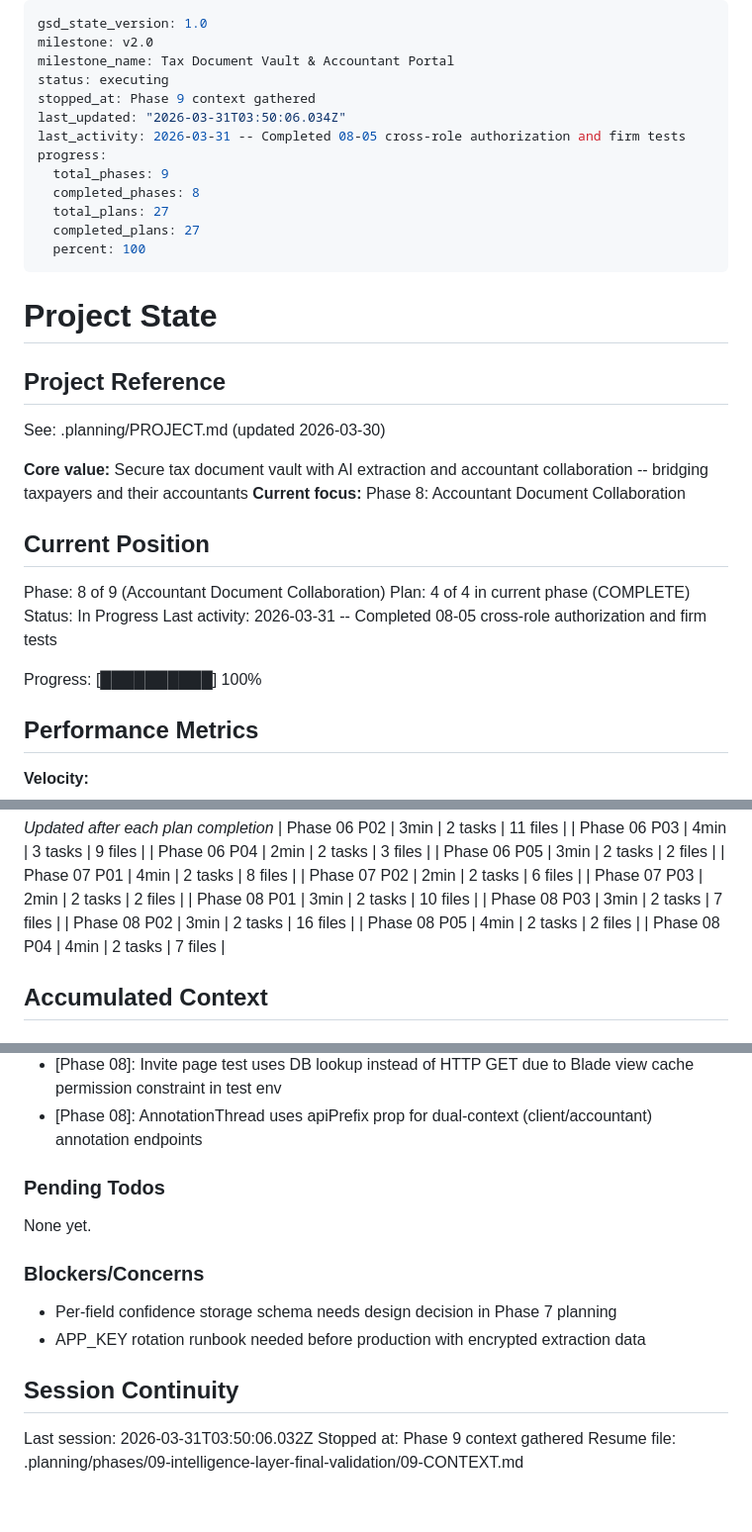
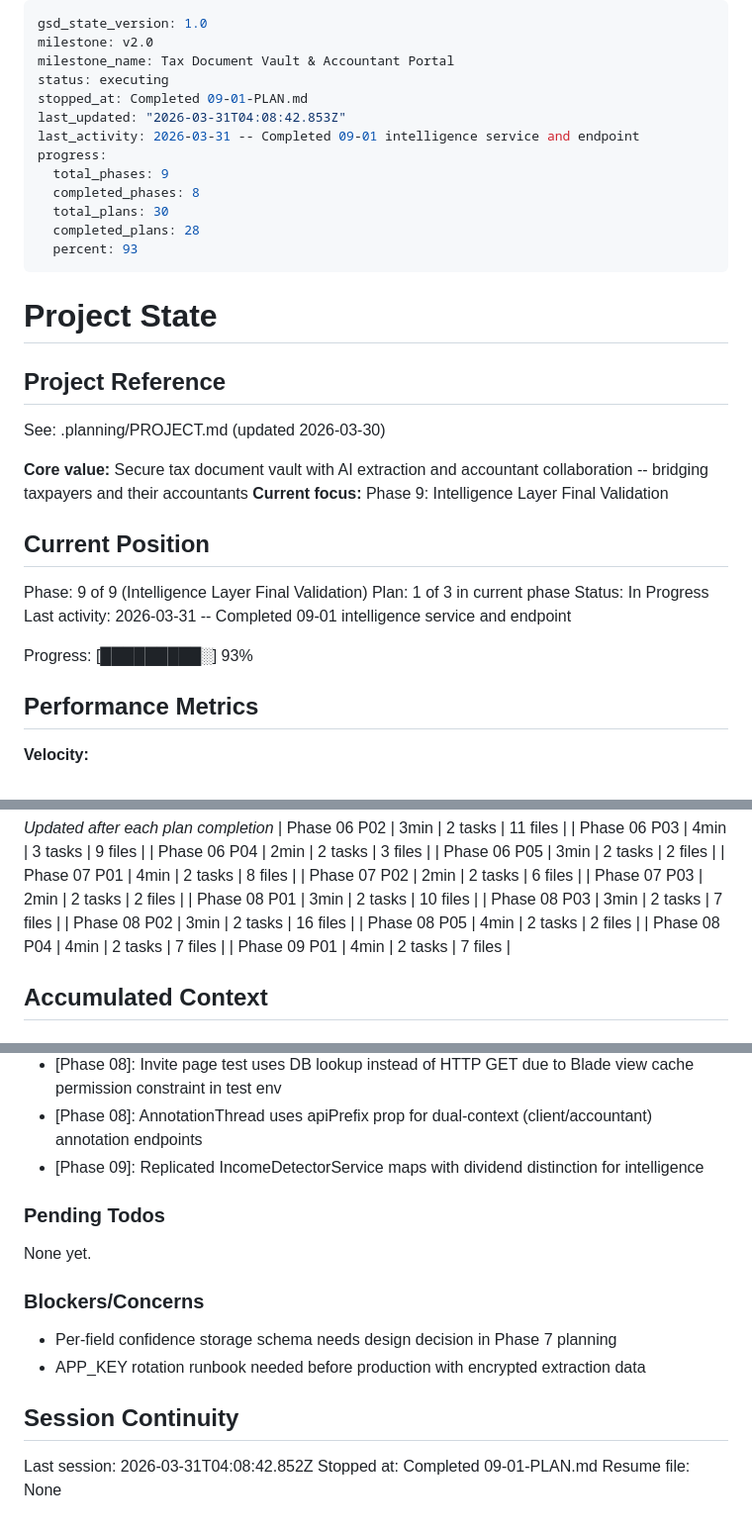
Before and after one commit to parkktech/spendifiai, a Markdown page: .planning/STATE.md, 3 parts joined by grey strips. Shown at 99% size. GitHub-like rendering.

Commit message:
docs(09-01): complete intelligence service plan
Co-Authored-By: Claude Opus 4.6 (1M context) <noreply@anthropic.com>

```diff
--- a/.planning/STATE.md
+++ b/.planning/STATE.md
@@ -3,15 +3,15 @@ gsd_state_version: 1.0
 milestone: v2.0
 milestone_name: Tax Document Vault & Accountant Portal
 status: executing
-stopped_at: Phase 9 context gathered
-last_updated: "2026-03-31T03:50:06.034Z"
-last_activity: 2026-03-31 -- Completed 08-05 cross-role authorization and firm tests
+stopped_at: Completed 09-01-PLAN.md
+last_updated: "2026-03-31T04:08:42.853Z"
+last_activity: 2026-03-31 -- Completed 09-01 intelligence service and endpoint
 progress:
   total_phases: 9
   completed_phases: 8
-  total_plans: 27
-  completed_plans: 27
-  percent: 100
+  total_plans: 30
+  completed_plans: 28
+  percent: 93
 ---
 
 # Project State
@@ -21,16 +21,16 @@ progress:
 See: .planning/PROJECT.md (updated 2026-03-30)
 
 **Core value:** Secure tax document vault with AI extraction and accountant collaboration -- bridging taxpayers and their accountants
-**Current focus:** Phase 8: Accountant Document Collaboration
+**Current focus:** Phase 9: Intelligence Layer Final Validation
 
 ## Current Position
 
-Phase: 8 of 9 (Accountant Document Collaboration)
-Plan: 4 of 4 in current phase (COMPLETE)
+Phase: 9 of 9 (Intelligence Layer Final Validation)
+Plan: 1 of 3 in current phase
 Status: In Progress
-Last activity: 2026-03-31 -- Completed 08-05 cross-role authorization and firm tests
+Last activity: 2026-03-31 -- Completed 09-01 intelligence service and endpoint
 
-Progress: [██████████] 100%
+Progress: [█████████░] 93%
 
 ## Performance Metrics
 
@@ -60,6 +60,7 @@ Progress: [██████████] 100%
 | Phase 08 P02 | 3min | 2 tasks | 16 files |
 | Phase 08 P05 | 4min | 2 tasks | 2 files |
 | Phase 08 P04 | 4min | 2 tasks | 7 files |
+| Phase 09 P01 | 4min | 2 tasks | 7 files |
 
 ## Accumulated Context
 
@@ -95,6 +96,7 @@ Recent decisions affecting current work:
 - [08-03]: Annotation notifications to "other party" (accountant->client, client->all linked accountants)
 - [Phase 08]: Invite page test uses DB lookup instead of HTTP GET due to Blade view cache permission constraint in test env
 - [Phase 08]: AnnotationThread uses apiPrefix prop for dual-context (client/accountant) annotation endpoints
+- [Phase 09]: Replicated IncomeDetectorService maps with dividend distinction for intelligence
 
 ### Pending Todos
 
@@ -107,6 +109,6 @@ None yet.
 
 ## Session Continuity
 
-Last session: 2026-03-31T03:50:06.032Z
-Stopped at: Phase 9 context gathered
-Resume file: .planning/phases/09-intelligence-layer-final-validation/09-CONTEXT.md
+Last session: 2026-03-31T04:08:42.852Z
+Stopped at: Completed 09-01-PLAN.md
+Resume file: None
```
Also changed, not shown: .planning/REQUIREMENTS.md (+6 -6 lines), 1 other file.
